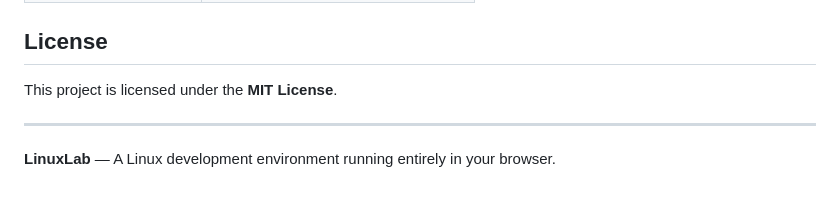
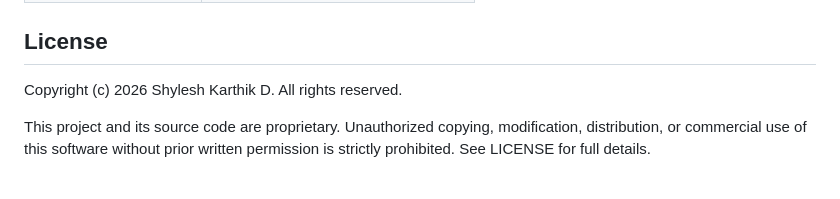
Before and after one commit to dshyleshkarthik7-hue/linuxlab-hybrid, a Markdown page: README.md, the part around the change. GitHub-like rendering.

```diff
--- a/README.md
+++ b/README.md
@@ -197,8 +197,6 @@ LinuxLab runs a complete x86 Linux environment inside the browser.
 
 ## License
 
-This project is licensed under the **MIT License**.
+Copyright (c) 2026 Shylesh Karthik D. All rights reserved.
 
----
-
-**LinuxLab** — A Linux development environment running entirely in your browser.
+This project and its source code are proprietary. Unauthorized copying, modification, distribution, or commercial use of this software without prior written permission is strictly prohibited. See LICENSE for full details.
```
